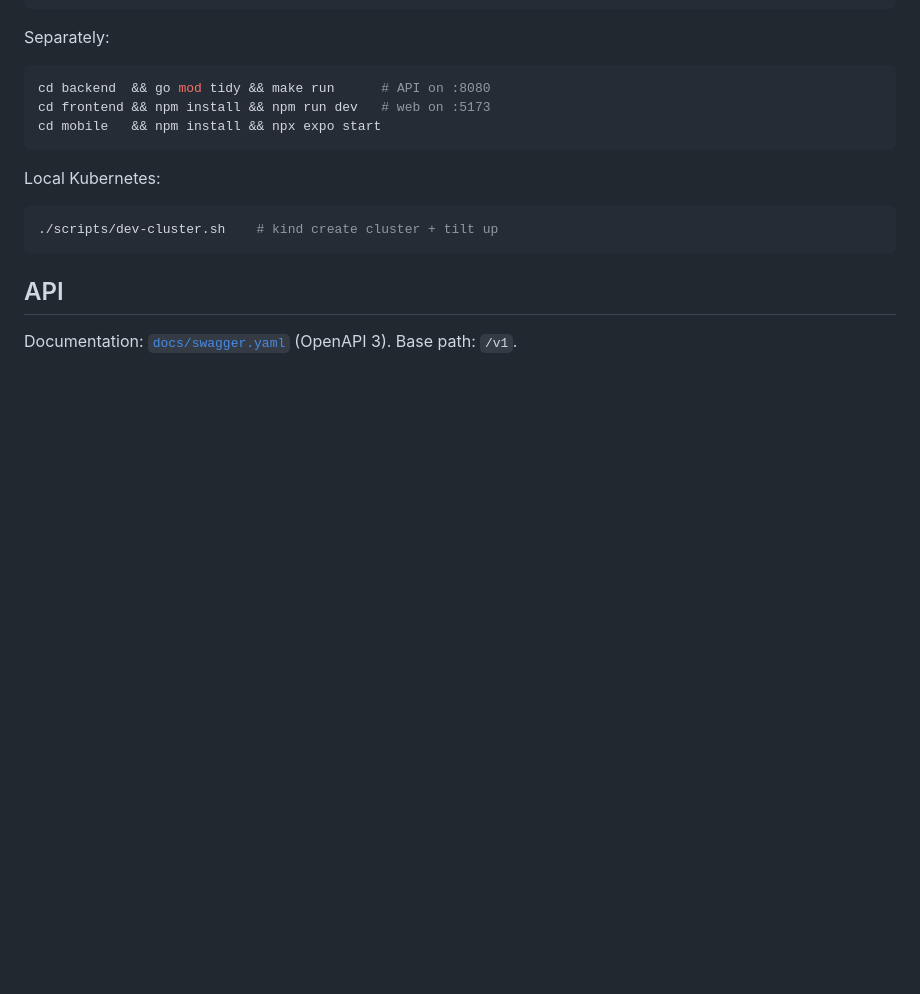
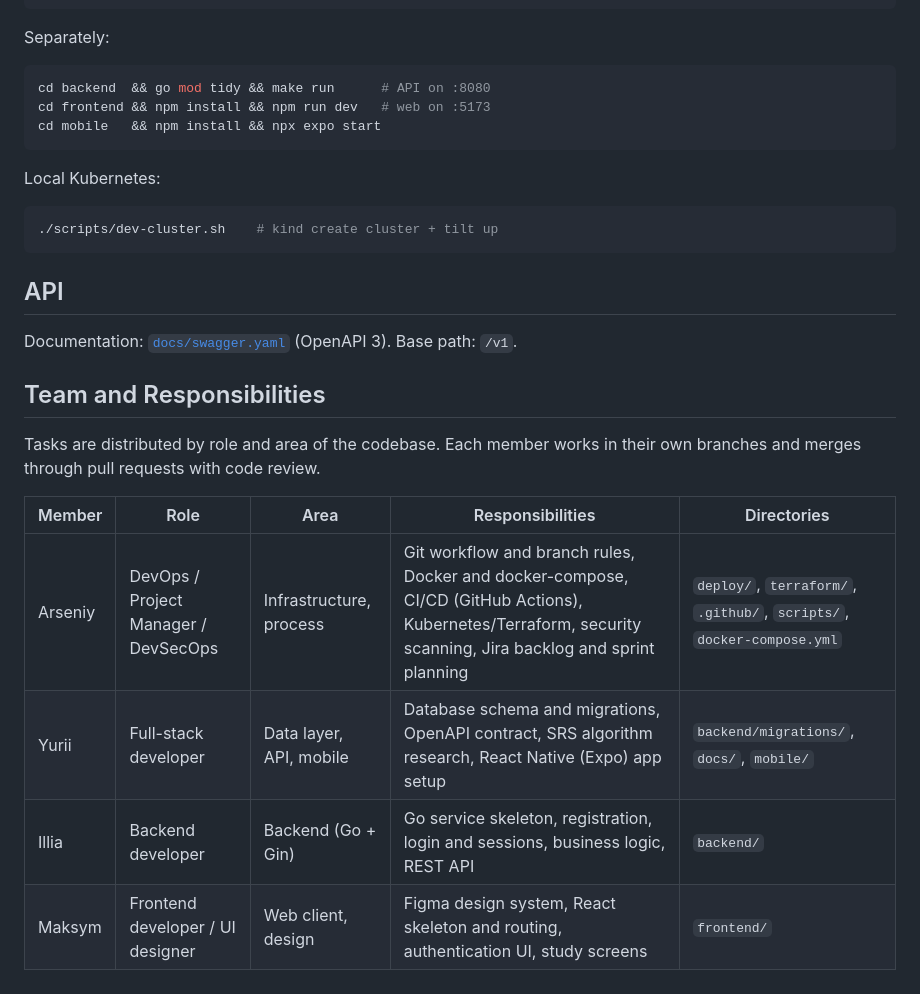
Before and after one commit to flashycorp/flashy, a Markdown page: README.md, the part around the change. Drawn GitHub-style; blank space fills up the shorter version.

Commit message:
docs: add Team and Responsibilities table in the README file
Added team roles and responsibilities section to README.

```diff
--- a/README.md
+++ b/README.md
@@ -100,3 +100,14 @@ Local Kubernetes:
 ## API
 
 Documentation: [`docs/swagger.yaml`](docs/swagger.yaml) (OpenAPI 3). Base path: `/v1`.
+
+## Team and Responsibilities
+
+Tasks are distributed by role and area of the codebase. Each member works in their own branches and merges through pull requests with code review.
+
+| Member   | Role                                  | Area                      | Responsibilities                                                                                                | Directories |
+|----------|---------------------------------------|---------------------------|-----------------------------------------------------------------------------------------------------------------|-------------|
+| Arseniy  | DevOps / Project Manager / DevSecOps  | Infrastructure, process   | Git workflow and branch rules, Docker and docker-compose, CI/CD (GitHub Actions), Kubernetes/Terraform, security scanning, Jira backlog and sprint planning | `deploy/`, `terraform/`, `.github/`, `scripts/`, `docker-compose.yml` |
+| Yurii    | Full-stack developer                  | Data layer, API, mobile   | Database schema and migrations, OpenAPI contract, SRS algorithm research, React Native (Expo) app setup         | `backend/migrations/`, `docs/`, `mobile/` |
+| Illia    | Backend developer                     | Backend (Go + Gin)        | Go service skeleton, registration, login and sessions, business logic, REST API                                  | `backend/` |
+| Maksym   | Frontend developer / UI designer      | Web client, design        | Figma design system, React skeleton and routing, authentication UI, study screens                                | `frontend/` |
```
